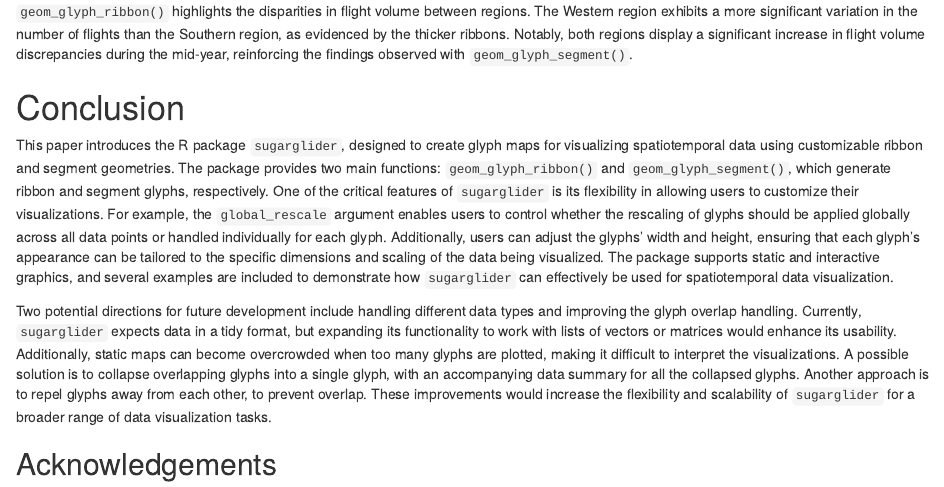
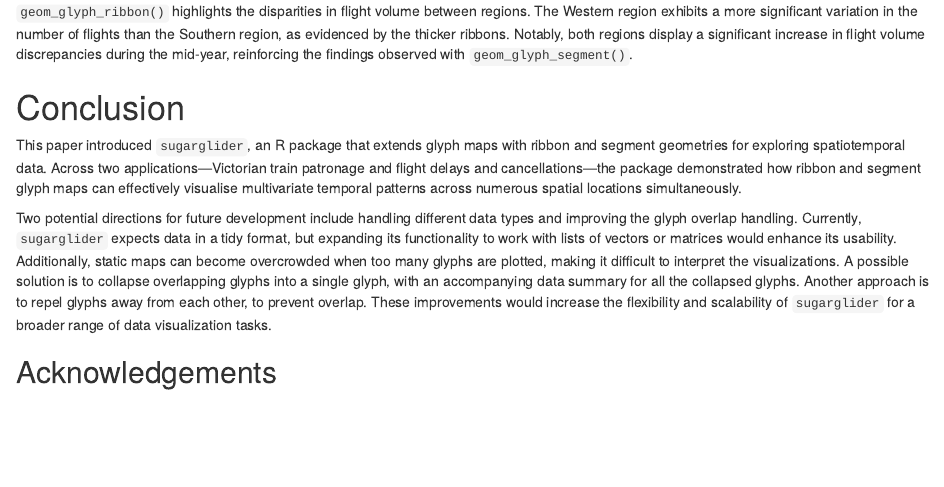
Before and after one commit to maliny12/paper-sugarglider, an R Markdown document (sugarglider/sugarglider.Rmd): the page in a window 1100 px wide, from 500 px down. Rendered offline with R 4.5, knitr and Pandoc, with nearby package versions; drawn as R Markdown's standard HTML page in place of the format the file asks for; some code elsewhere in the file could not run offline.

Commit message:
Minor changes to conclusion

```diff
--- a/sugarglider/sugarglider.Rmd
+++ b/sugarglider/sugarglider.Rmd
@@ -626,7 +626,7 @@ include_graphics("figures/west_south.png")
 
 # Conclusion
 
-This paper introduces the R package `sugarglider`, designed to create glyph maps for visualizing spatiotemporal data using customizable ribbon and segment geometries. The package provides two main functions: `geom_glyph_ribbon()` and `geom_glyph_segment()`, which generate ribbon and segment glyphs, respectively. One of the critical features of `sugarglider` is its flexibility in allowing users to customize their visualizations. For example, the `global_rescale` argument enables users to control whether the rescaling of glyphs should be applied globally across all data points or handled individually for each glyph. Additionally, users can adjust the glyphs' width and height, ensuring that each glyph's appearance can be tailored to the specific dimensions and scaling of the data being visualized. The package supports static and interactive graphics, and several examples are included to demonstrate how `sugarglider` can effectively be used for spatiotemporal data visualization.
+This paper introduced `sugarglider`, an R package that extends glyph maps with ribbon and segment geometries for exploring spatiotemporal data. Across two applications—Victorian train patronage and flight delays and cancellations—the package demonstrated how ribbon and segment glyph maps can effectively visualise multivariate temporal patterns across numerous spatial locations simultaneously.
 
 Two potential directions for future development include handling different data types and improving the glyph overlap handling. Currently, `sugarglider` expects data in a tidy format, but expanding its functionality to work with lists of vectors or matrices would enhance its usability. Additionally, static maps can become overcrowded when too many glyphs are plotted, making it difficult to interpret the visualizations. A possible solution is to collapse overlapping glyphs into a single glyph, with an accompanying data summary for all the collapsed glyphs. Another approach is to repel glyphs away from each other, to prevent overlap. These improvements would increase the flexibility and scalability of `sugarglider` for a broader range of data visualization tasks.
 
```
